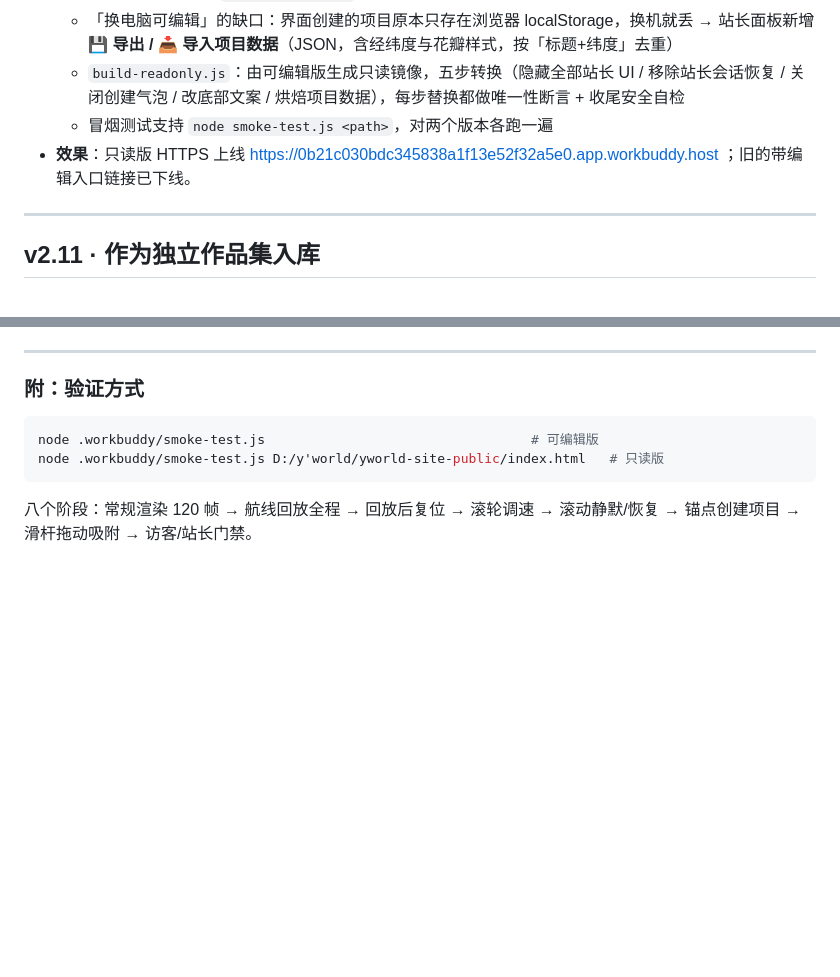
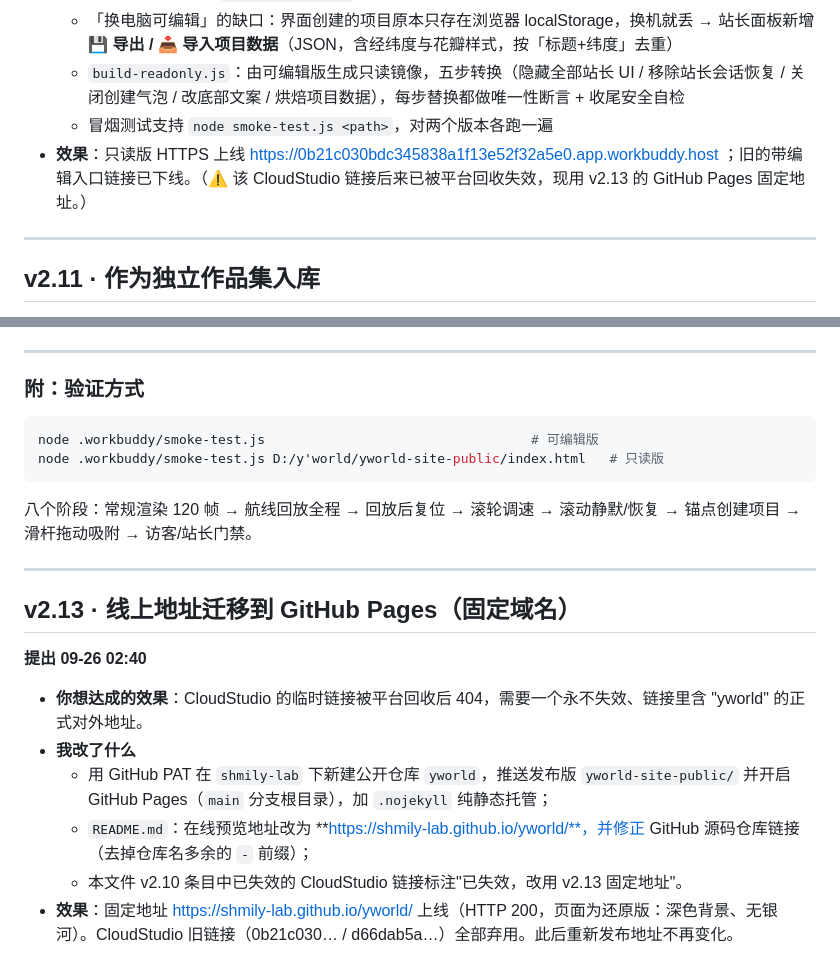
Before and after one commit to shmily-lab/YWorld-AI-Coding, a Markdown page: CHANGELOG.md, 2 parts joined by grey strips. Drawn GitHub-style; blank space fills up the shorter version.

````diff
--- a/CHANGELOG.md
+++ b/CHANGELOG.md
@@ -139,7 +139,7 @@
   - 「换电脑可编辑」的缺口：界面创建的项目原本只存在浏览器 localStorage，换机就丢 → 站长面板新增 **💾 导出 / 📥 导入项目数据**（JSON，含经纬度与花瓣样式，按「标题+纬度」去重）
   - `build-readonly.js`：由可编辑版生成只读镜像，五步转换（隐藏全部站长 UI / 移除站长会话恢复 / 关闭创建气泡 / 改底部文案 / 烘焙项目数据），每步替换都做唯一性断言 + 收尾安全自检
   - 冒烟测试支持 `node smoke-test.js <path>`，对两个版本各跑一遍
-- **效果**：只读版 HTTPS 上线 https://0b21c030bdc345838a1f13e52f32a5e0.app.workbuddy.host ；旧的带编辑入口链接已下线。
+- **效果**：只读版 HTTPS 上线 https://0b21c030bdc345838a1f13e52f32a5e0.app.workbuddy.host ；旧的带编辑入口链接已下线。（⚠️ 该 CloudStudio 链接后来已被平台回收失效，现用 v2.13 的 GitHub Pages 固定地址。）
 
 ---
 
@@ -172,3 +172,15 @@ node .workbuddy/smoke-test.js D:/y'world/yworld-site-public/index.html   # 只
 ```
 
 八个阶段：常规渲染 120 帧 → 航线回放全程 → 回放后复位 → 滚轮调速 → 滚动静默/恢复 → 锚点创建项目 → 滑杆拖动吸附 → 访客/站长门禁。
+
+---
+
+## v2.13 · 线上地址迁移到 GitHub Pages（固定域名）
+**提出 09-26 02:40**
+
+- **你想达成的效果**：CloudStudio 的临时链接被平台回收后 404，需要一个永不失效、链接里含 "yworld" 的正式对外地址。
+- **我改了什么**
+  - 用 GitHub PAT 在 `shmily-lab` 下新建公开仓库 `yworld`，推送发布版 `yworld-site-public/` 并开启 GitHub Pages（`main` 分支根目录），加 `.nojekyll` 纯静态托管；
+  - `README.md`：在线预览地址改为 **https://shmily-lab.github.io/yworld/**，并修正 GitHub 源码仓库链接（去掉仓库名多余的 `-` 前缀）；
+  - 本文件 v2.10 条目中已失效的 CloudStudio 链接标注"已失效，改用 v2.13 固定地址"。
+- **效果**：固定地址 https://shmily-lab.github.io/yworld/ 上线（HTTP 200，页面为还原版：深色背景、无银河）。CloudStudio 旧链接（0b21c030… / d66dab5a…）全部弃用。此后重新发布地址不再变化。
````
Also changed, not shown: README.md (+2 -2 lines).
